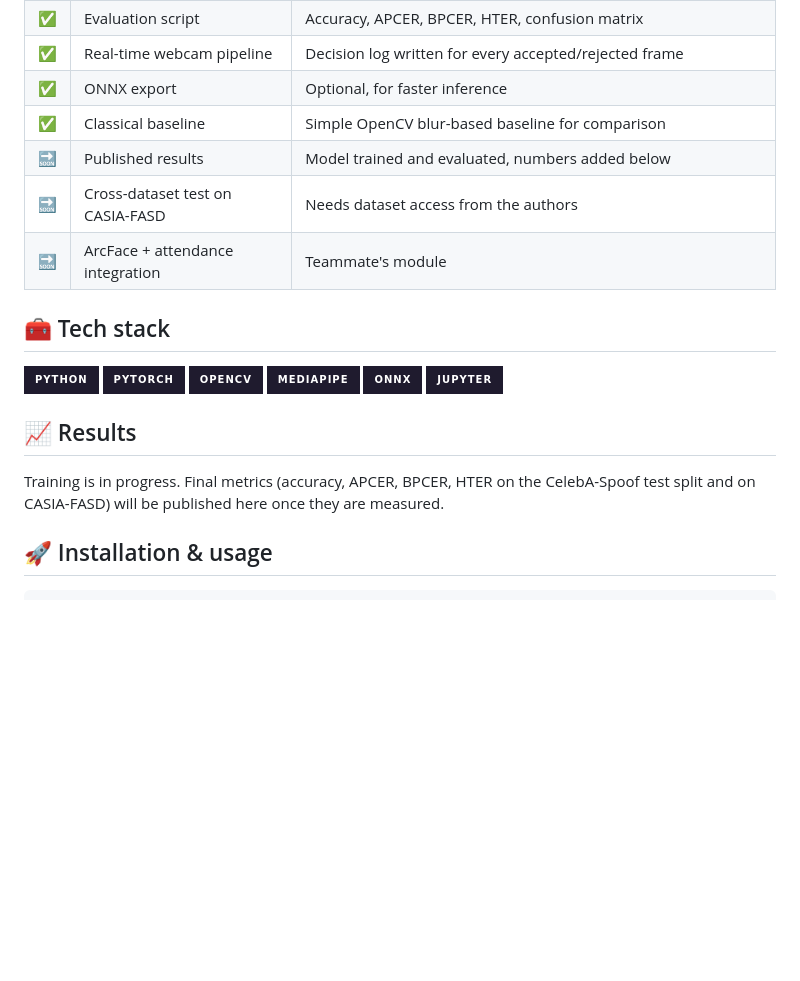
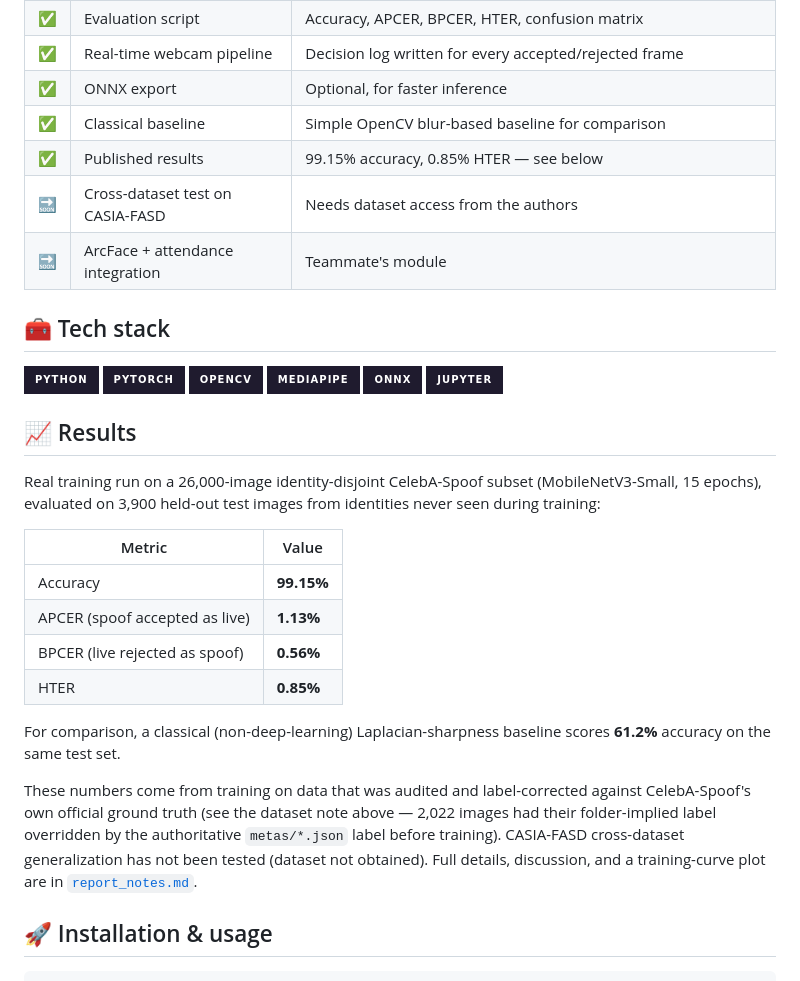
Before and after one commit to Yuvika687/anti-spoof-attendance, a Markdown page: README.md, the part around one of its changes. GitHub-like rendering; badges without logos; blank space fills up the shorter version.

```diff
--- a/README.md
+++ b/README.md
@@ -44,7 +44,7 @@ flowchart TD
 | ✅ | Real-time webcam pipeline | Decision log written for every accepted/rejected frame |
 | ✅ | ONNX export | Optional, for faster inference |
 | ✅ | Classical baseline | Simple OpenCV blur-based baseline for comparison |
-| 🔜 | Published results | Model trained and evaluated, numbers added below |
+| ✅ | Published results | 99.15% accuracy, 0.85% HTER — see below |
 | 🔜 | Cross-dataset test on CASIA-FASD | Needs dataset access from the authors |
 | 🔜 | ArcFace + attendance integration | Teammate's module |
 
@@ -59,7 +59,18 @@ flowchart TD
 
 ## 📈 Results
 
-Training is in progress. Final metrics (accuracy, APCER, BPCER, HTER on the CelebA-Spoof test split and on CASIA-FASD) will be published here once they are measured.
+Real training run on a 26,000-image identity-disjoint CelebA-Spoof subset (MobileNetV3-Small, 15 epochs), evaluated on 3,900 held-out test images from identities never seen during training:
+
+| Metric | Value |
+|---|---|
+| Accuracy | **99.15%** |
+| APCER (spoof accepted as live) | **1.13%** |
+| BPCER (live rejected as spoof) | **0.56%** |
+| HTER | **0.85%** |
+
+For comparison, a classical (non-deep-learning) Laplacian-sharpness baseline scores **61.2%** accuracy on the same test set.
+
+These numbers come from training on data that was audited and label-corrected against CelebA-Spoof's own official ground truth (see the dataset note above — 2,022 images had their folder-implied label overridden by the authoritative `metas/*.json` label before training). CASIA-FASD cross-dataset generalization has not been tested (dataset not obtained). Full details, discussion, and a training-curve plot are in [`report_notes.md`](report_notes.md).
 
 ## 🚀 Installation & usage
 
```
Also changed, not shown: other parts of README.md (+1 -1 lines), report_notes.md (+77 -47 lines).
